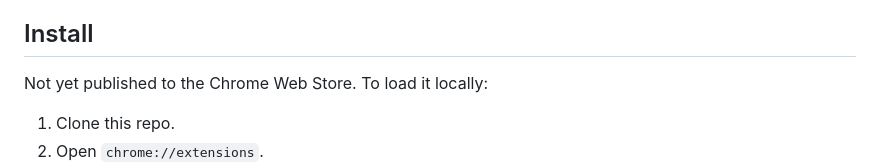
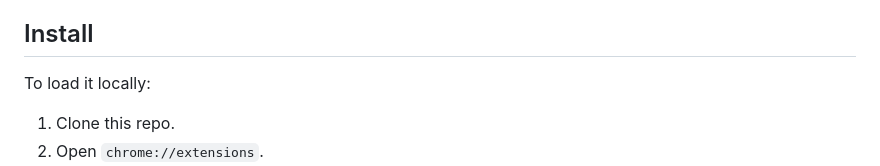
Before and after one commit to chauandrew/gray, a Markdown page: README.md, the part around the change. GitHub-like rendering.

```diff
--- a/README.md
+++ b/README.md
@@ -27,7 +27,7 @@ Images and autoplaying video are most of the weight, and most of the distraction
 
 ## Install
 
-Not yet published to the Chrome Web Store. To load it locally:
+To load it locally:
 
 1. Clone this repo.
 2. Open `chrome://extensions`.
```
